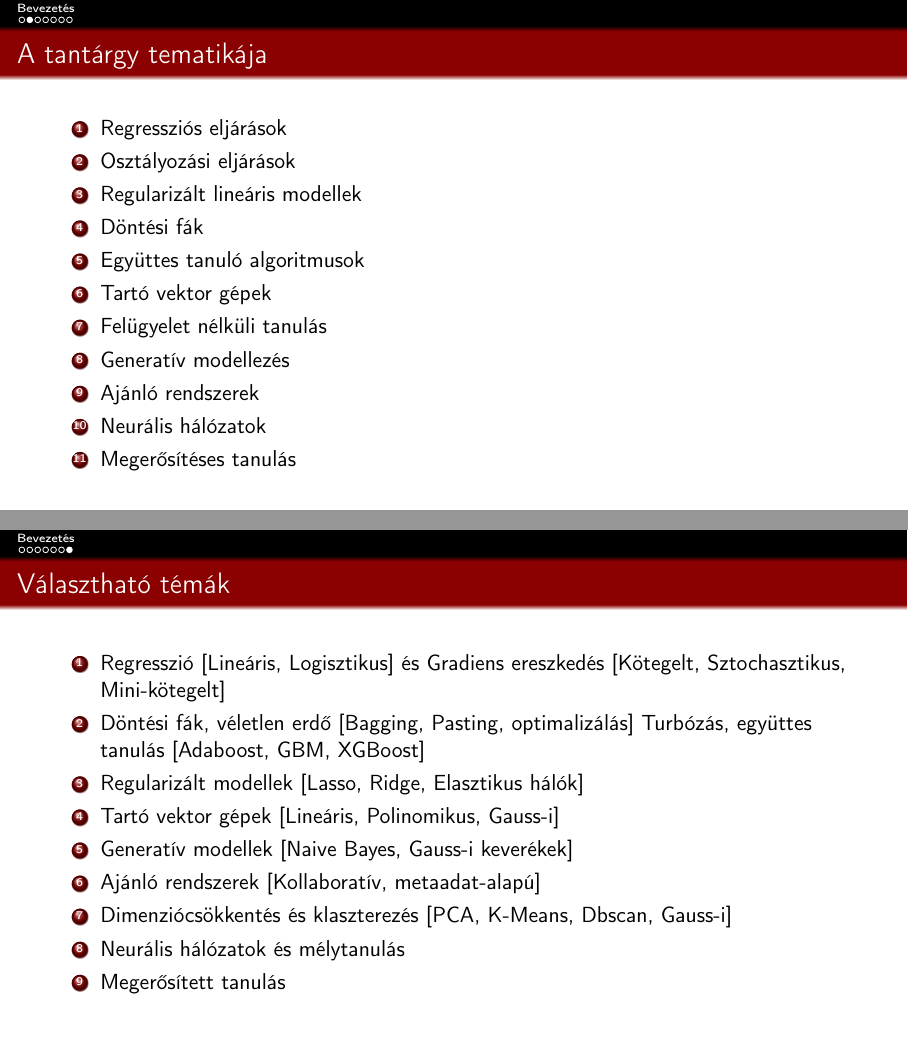
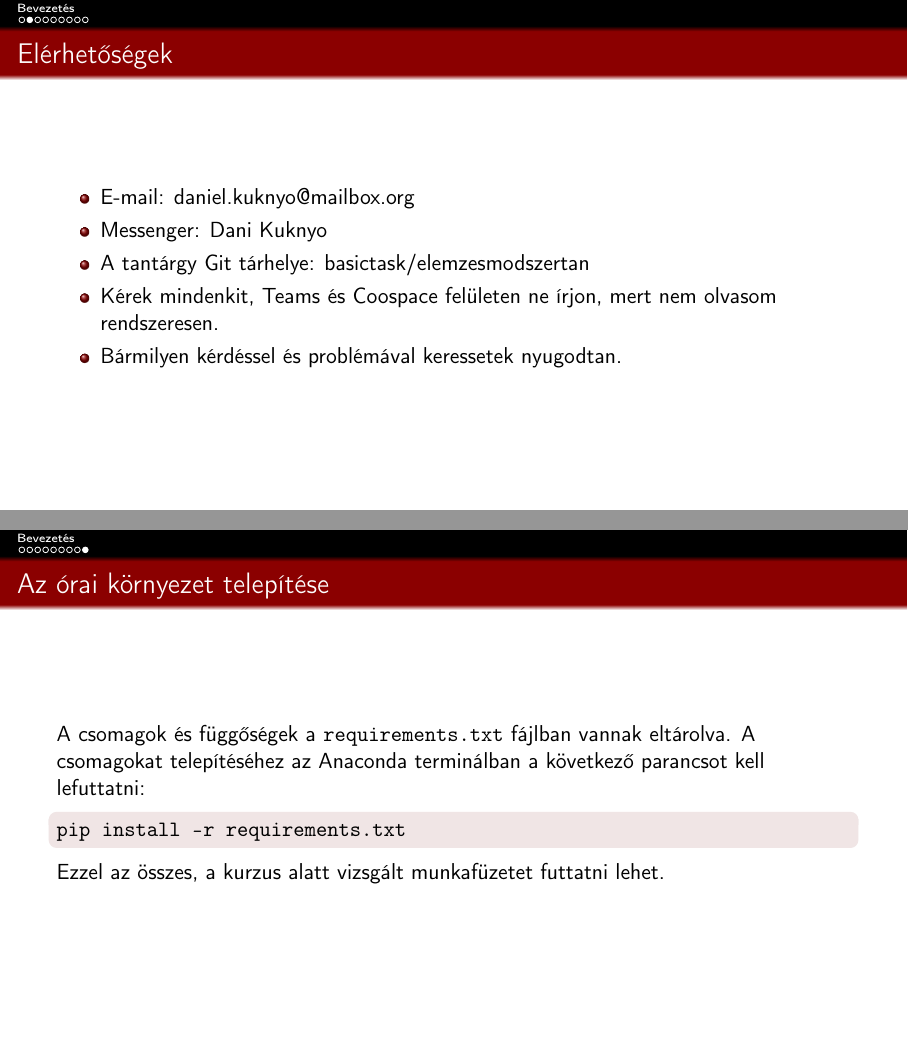
Before and after one commit to basictask/Elemzesmodszertan, LaTeX slides (0_utmutato/doc/0_utmutato.tex): pages 2 and 7 of 7 before the commit and pages 2 and 9 of 9 after it, joined at a grey line. Compiled offline with pdfLaTeX.

Commit message:
finalized 0/doc and updated merged pdf

```diff
--- a/0_utmutato/doc/0_utmutato.tex
+++ b/0_utmutato/doc/0_utmutato.tex
@@ -49,6 +49,16 @@
 \date{2023/24\\2.félév}
 \makebeamertitle
 
+\begin{frame}{Elérhetőségek}
+\begin{itemize}
+	\item E-mail: \href{mailto:daniel.kuknyo@mailbox.org}{daniel.kuknyo@mailbox.org}
+	\item Messenger: \href{https://www.facebook.com/dani.kkny/}{Dani Kuknyo}
+	\item A tantárgy Git tárhelye: \href{https://github.com/basictask/Elemzesmodszertan}{basictask/elemzesmodszertan}
+	\item Kérek mindenkit, Teams és Coospace felületen ne írjon, mert nem olvasom rendszeresen.
+	\item Bármilyen kérdéssel és problémával keressetek nyugodtan.
+\end{itemize}
+\end{frame}
+
 \begin{frame}{A tantárgy tematikája}
 \begin{enumerate}
 	\item Regressziós eljárások
@@ -129,12 +140,3 @@
 
 \begin{frame}{Választható témák}
 \begin{enumerate}
-	\item Regresszió [Lineáris, Logisztikus] és Gradiens ereszkedés [Kötegelt, Sztochasztikus, Mini-kötegelt]
-	\item Döntési fák, véletlen erdő [Bagging, Pasting, optimalizálás] Turbózás, együttes tanulás [Adaboost, GBM, XGBoost]
-	\item Regularizált modellek [Lasso, Ridge, Elasztikus hálók]
-	\item Tartó vektor gépek [Lineáris, Polinomikus, Gauss-i]
-	\item Generatív modellek [Naive Bayes, Gauss-i keverékek]
-	\item Ajánló rendszerek [Kollaboratív, metaadat-alapú]
-	\item Dimenziócsökkentés és klaszterezés [PCA, K-Means, Dbscan, Gauss-i]
-	\item Neurális hálózatok és mélytanulás
-	\item Megerősített tanulás
@@ -141,4 +152,12 @@
 \end{enumerate}
 \end{frame}
 
+\begin{frame}{Az órai környezet telepítése}
+A csomagok és függőségek a \texttt{requirements.txt} fájlban vannak eltárolva. A csomagokat telepítéséhez az Anaconda terminálban a következő parancsot kell lefuttatni:
+\begin{block}{}
+\texttt{pip install -r requirements.txt}
+\end{block}
+Ezzel az összes, a kurzus alatt vizsgált munkafüzetet futtatni lehet.
+\end{frame}
+
 \end{document}
```
Also changed, not shown: 0_utmutato/doc/0_utmutato.pdf, 0_utmutato/doc/0_utmutato.tex (24 more changed lines), 1 other file.
